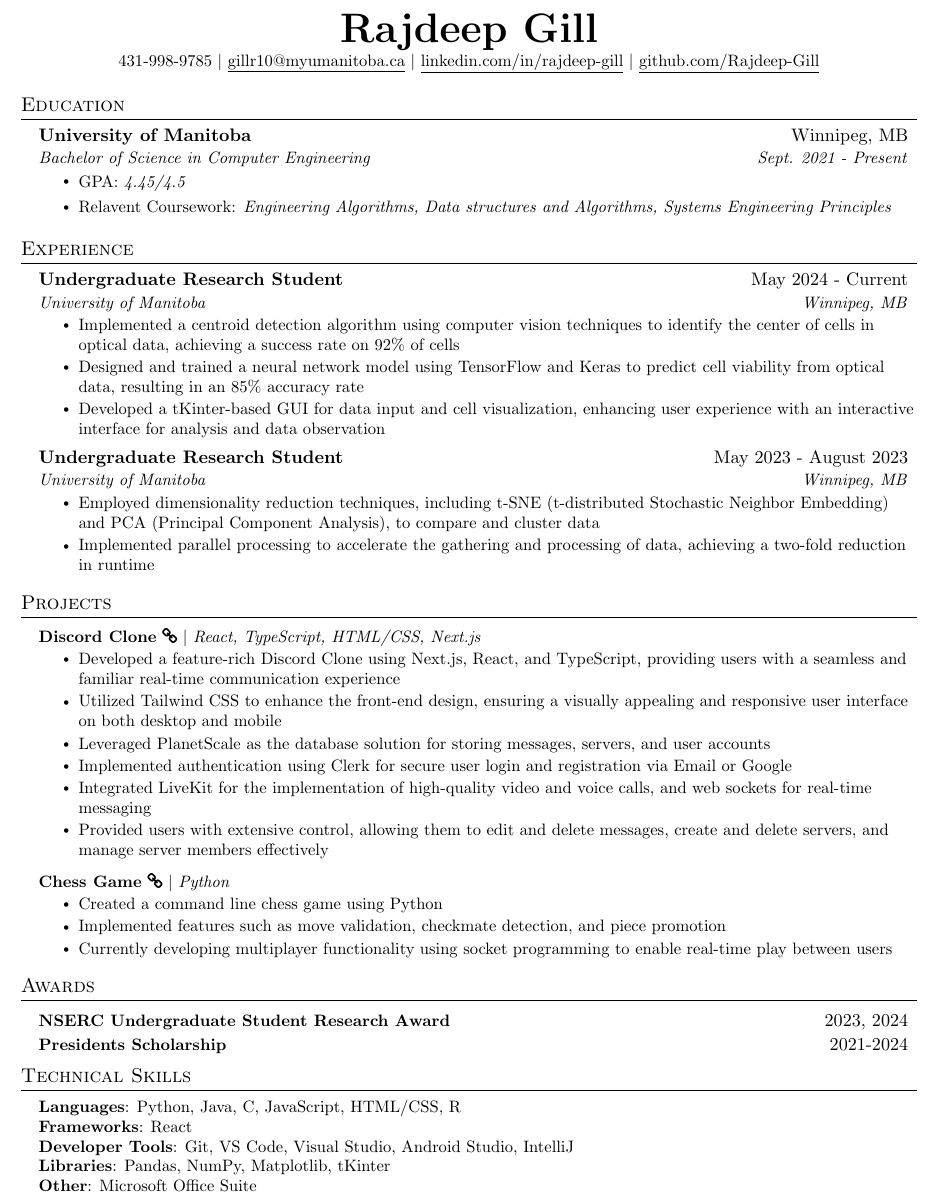
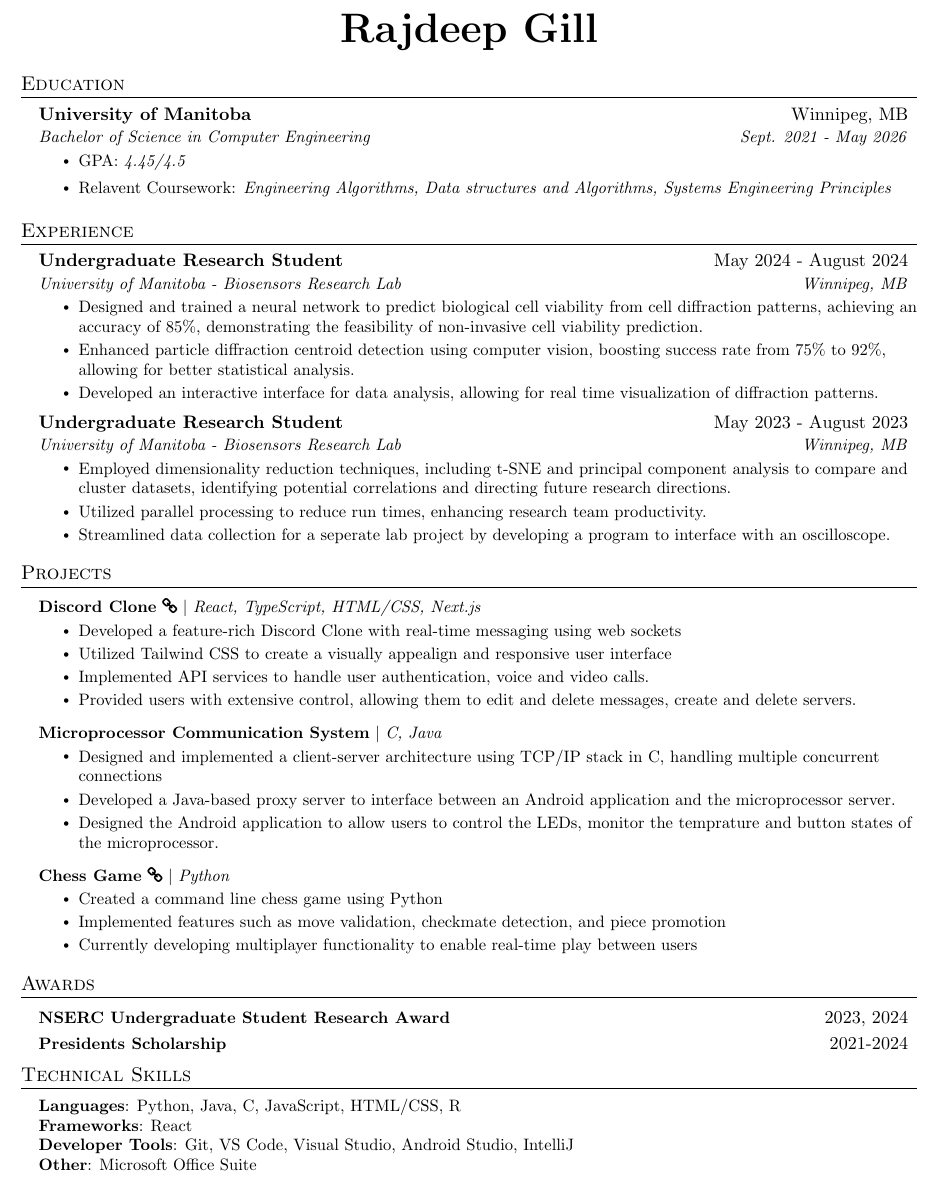
Before and after one commit to Rajdeep-Gill/Resume, a LaTeX CV (resume.tex): part of the page, cut so that both start at the same text. Compiled offline with pdfLaTeX.

Commit message:
Update resume file and content and add gitignore file

```diff
--- a/resume.tex
+++ b/resume.tex
@@ -105,9 +105,9 @@
 
 \begin{center}
     \textbf{\Huge \scshape Rajdeep Gill} \\ \vspace{1pt}
-    \small 431-998-9785 $|$ \href{mailto:gillr10@myumanitoba.ca}{\underline{gillr10@myumanitoba.ca}} $|$
-    \href{https://www.linkedin.com/in/rajdeep-gill-4ab365220}{\underline{linkedin.com/in/rajdeep-gill}} $|$
-    \href{https://github.com/Rajdeep-Gill}{\underline{github.com/Rajdeep-Gill}}
+    %\small - $|$ \href{mailto:-}{\underline{-}} $|$
+    %\href{-}{\underline{-}} $|$
+    %\href{-}{\underline{-}}
 \end{center}
 
 
@@ -116,7 +116,7 @@
   \resumeSubHeadingListStart
     \resumeSubheading
       {University of Manitoba}{Winnipeg, MB}
-      {Bachelor of Science in Computer Engineering}{Sept. 2021 - Present}
+      {Bachelor of Science in Computer Engineering}{Sept. 2021 - May 2026}
       \begin{itemize}
           \item \small{GPA: \textit{4.45/4.5}}
           \item \small{Relavent Coursework: \textit{Engineering Algorithms, Data structures and Algorithms, Systems Engineering Principles}}
@@ -126,17 +126,18 @@
 %-----------EXPERIENCE-----------
 \section{Experience}
   \resumeSubHeadingListStart
-    \resumeSubheading{Undergraduate Research Student}{May 2024 - Current}{University of Manitoba}{Winnipeg, MB}
+    \resumeSubheading{Undergraduate Research Student}{May 2024 - August 2024}{University of Manitoba - Biosensors Research Lab}{Winnipeg, MB}
 		\resumeItemListStart
-			\resumeItem{Implemented a centroid detection algorithm using computer vision techniques to identify the center of cells in optical data, achieving a success rate on 92\% of cells}
-			\resumeItem{Designed and trained a neural network model using TensorFlow and Keras to predict cell viability from optical data, resulting in an 85\% accuracy rate}
-			\resumeItem{Developed a tKinter-based GUI for data input and cell visualization, enhancing user experience with an interactive interface for analysis and data observation}
+      \resumeItem{Designed and trained a neural network to predict biological cell viability from cell diffraction patterns, achieving an accuracy of 85\%, demonstrating the feasibility of non-invasive cell viability prediction.}
+      \resumeItem{Enhanced particle diffraction centroid detection using computer vision, boosting success rate from 75\% to 92\%, allowing for better statistical analysis.}
+      \resumeItem{Developed an interactive interface for data analysis, allowing for real time visualization of diffraction patterns.}
 		\resumeItemListEnd
 
-    \resumeSubheading{Undergraduate Research Student}{May 2023 - August 2023}{University of Manitoba}{Winnipeg, MB}
+    \resumeSubheading{Undergraduate Research Student}{May 2023 - August 2023}{University of Manitoba - Biosensors Research Lab}{Winnipeg, MB}
 		\resumeItemListStart
-			\resumeItem{Employed dimensionality reduction techniques, including t-SNE (t-distributed Stochastic Neighbor Embedding) and PCA (Principal Component Analysis), to compare and cluster data}
-			\resumeItem{Implemented parallel processing to accelerate the gathering and processing of data, achieving a two-fold reduction in runtime}
+			\resumeItem{Employed dimensionality reduction techniques, including t-SNE and principal component analysis to compare and cluster datasets, identifying potential correlations and directing future research directions.}
+			\resumeItem{Utilized parallel processing to reduce run times, enhancing research team productivity.}
+      \resumeItem{Streamlined data collection for a seperate lab project by developing a program to interface with an oscilloscope.}
 		\resumeItemListEnd
 
 
@@ -154,21 +155,26 @@
 %-----------PROJECTS-----------
 \section{Projects}
     \resumeSubHeadingListStart
-         \resumeProjectHeading{\href{https://github.com/Rajdeep-Gill/discord-clone}{\textbf{Discord Clone} \faLink} $|$ \emph{React, TypeScript, HTML/CSS, Next.js}}{}
+         \resumeProjectHeading{\href{-}{\textbf{Discord Clone} \faLink} $|$ \emph{React, TypeScript, HTML/CSS, Next.js}}{}
 			\resumeItemListStart
-				\resumeItem{Developed a feature-rich Discord Clone using Next.js, React, and TypeScript, providing users with a seamless and familiar real-time communication experience}
-				\resumeItem{Utilized Tailwind CSS to enhance the front-end design, ensuring a visually appealing and responsive user interface on both desktop and mobile}
-				\resumeItem{Leveraged PlanetScale as the database solution for storing messages, servers, and user accounts}
-				\resumeItem{Implemented authentication using Clerk for secure user login and registration via Email or Google}
-				\resumeItem{Integrated LiveKit for the implementation of high-quality video and voice calls, and web sockets for real-time messaging}
-				\resumeItem{Provided users with extensive control, allowing them to edit and delete messages, create and delete servers, and manage server members effectively}
+				\resumeItem{Developed a feature-rich Discord Clone with real-time messaging using web sockets}
+        \resumeItem{Utilized Tailwind CSS to create a visually appealign and responsive user interface}
+        \resumeItem{Implemented API services to handle user authentication, voice and video calls.}
+				\resumeItem{Provided users with extensive control, allowing them to edit and delete messages, create and delete servers.}
 			\resumeItemListEnd
 
-        \resumeProjectHeading{\href{https://github.com/Rajdeep-Gill/Chess-Game}{\textbf{Chess Game} \faLink} $|$ \emph{Python}}{}
+          \resumeProjectHeading{\textbf{Microprocessor Communication System} $|$ \emph{C, Java}}{}
+        \resumeItemListStart
+          \resumeItem{Designed and implemented a client-server architecture using TCP/IP stack in C, handling multiple concurrent connections}
+          \resumeItem{Developed a Java-based proxy server to interface between an Android application and the microprocessor server.}
+          \resumeItem{Designed the Android application to allow users to control the LEDs, monitor the temprature and button states of the microprocessor.}
+        \resumeItemListEnd
+
+        \resumeProjectHeading{\href{-}{\textbf{Chess Game} \faLink} $|$ \emph{Python}}{}
           	\resumeItemListStart
             	\resumeItem{Created a command line chess game using Python}
             	\resumeItem{Implemented features such as move validation, checkmate detection, and piece promotion}
-            	\resumeItem{Currently developing multiplayer functionality using socket programming to enable real-time play between users}
+            	\resumeItem{Currently developing multiplayer functionality to enable real-time play between users}
           	\resumeItemListEnd
 
 
@@ -190,11 +196,10 @@
 \section{Technical Skills}
  \begin{itemize}[leftmargin=0.15in, label={}]
     \small{\item{
-     \textbf{Languages}{: Python, Java, C, JavaScript, HTML/CSS, R} \\
-     \textbf{Frameworks}{: React} \\
-     \textbf{Developer Tools}{: Git, VS Code, Visual Studio, Android Studio, IntelliJ} \\
-     \textbf{Libraries}{: Pandas, NumPy, Matplotlib, tKinter} \\
-     \textbf{Other}{: Microsoft Office Suite}
+		\textbf{Languages}{: Python, Java, C, JavaScript, HTML/CSS, R} \\
+		\textbf{Frameworks}{: React} \\
+		\textbf{Developer Tools}{: Git, VS Code, Visual Studio, Android Studio, IntelliJ} \\
+		\textbf{Other}{: Microsoft Office Suite}
     }}
  \end{itemize}
 %-------------------------------------------
```
Also changed, not shown: resume.pdf, 5 other files.
